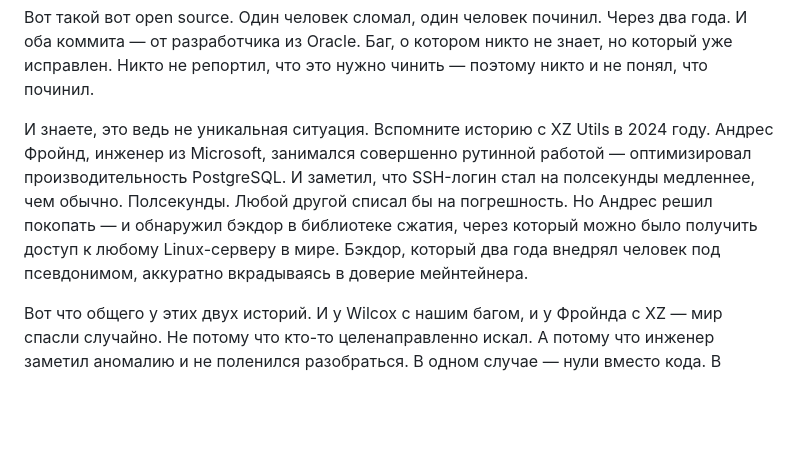
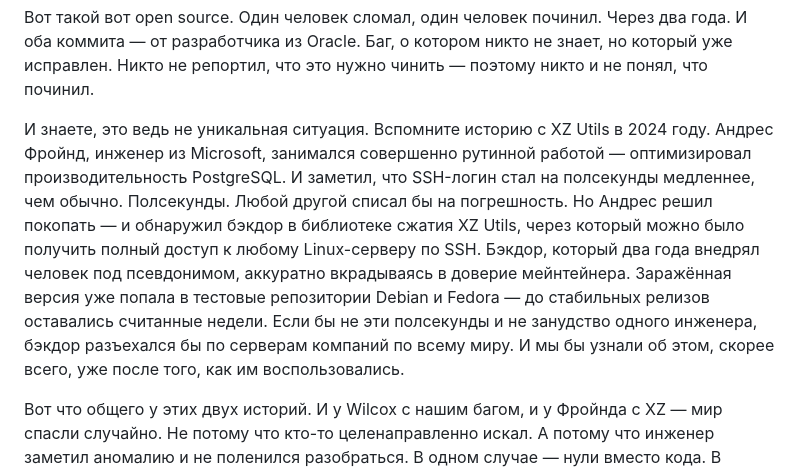
Before and after one commit to polarnik/postgresql-system-issue-story, a Markdown page: talk/draft.md, the part around the change. Drawn GitHub-style; blank space fills up the shorter version.

Commit message:
XZ story

```diff
--- a/talk/draft.md
+++ b/talk/draft.md
@@ -268,7 +268,7 @@ CPU номер два в это же время освобождает ту же
 
 Вот такой вот open source. Один человек сломал, один человек починил. Через два года. И оба коммита — от разработчика из Oracle. Баг, о котором никто не знает, но который уже исправлен. Никто не репортил, что это нужно чинить — поэтому никто и не понял, что починил.
 
-И знаете, это ведь не уникальная ситуация. Вспомните историю с XZ Utils в 2024 году. Андрес Фройнд, инженер из Microsoft, занимался совершенно рутинной работой — оптимизировал производительность PostgreSQL. И заметил, что SSH-логин стал на полсекунды медленнее, чем обычно. Полсекунды. Любой другой списал бы на погрешность. Но Андрес решил покопать — и обнаружил бэкдор в библиотеке сжатия, через который можно было получить доступ к любому Linux-серверу в мире. Бэкдор, который два года внедрял человек под псевдонимом, аккуратно вкрадываясь в доверие мейнтейнера.
+И знаете, это ведь не уникальная ситуация. Вспомните историю с XZ Utils в 2024 году. Андрес Фройнд, инженер из Microsoft, занимался совершенно рутинной работой — оптимизировал производительность PostgreSQL. И заметил, что SSH-логин стал на полсекунды медленнее, чем обычно. Полсекунды. Любой другой списал бы на погрешность. Но Андрес решил покопать — и обнаружил бэкдор в библиотеке сжатия XZ Utils, через который можно было получить полный доступ к любому Linux-серверу по SSH. Бэкдор, который два года внедрял человек под псевдонимом, аккуратно вкрадываясь в доверие мейнтейнера. Заражённая версия уже попала в тестовые репозитории Debian и Fedora — до стабильных релизов оставались считанные недели. Если бы не эти полсекунды и не занудство одного инженера, бэкдор разъехался бы по серверам компаний по всему миру. И мы бы узнали об этом, скорее всего, уже после того, как им воспользовались.
 
 Вот что общего у этих двух историй. И у Wilcox с нашим багом, и у Фройнда с XZ — мир спасли случайно. Не потому что кто-то целенаправленно искал. А потому что инженер заметил аномалию и не поленился разобраться. В одном случае — нули вместо кода. В другом — лишние полсекунды. Мелочь, которая оказалась не мелочью.
 
```
